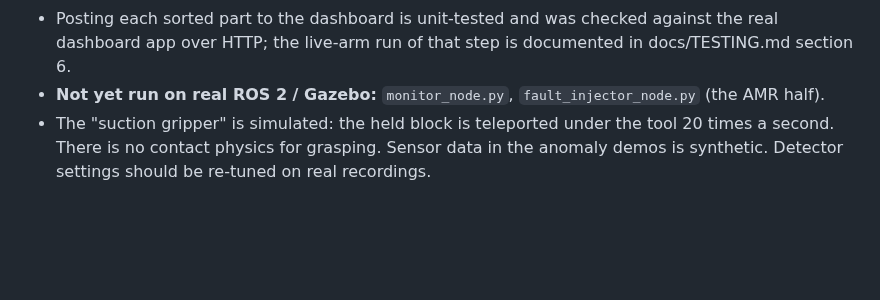
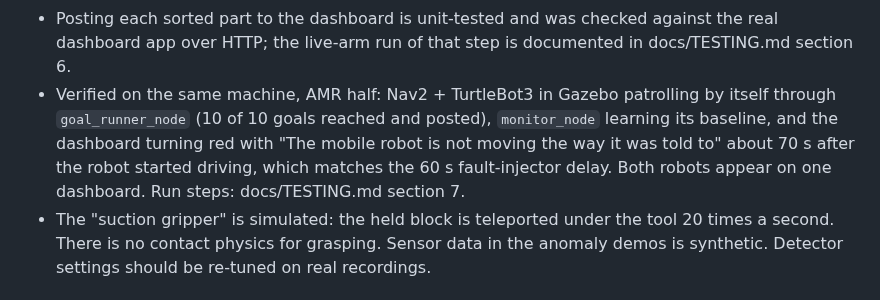
Before and after one commit to VarunManikonda/robotics-qa-platform, a Markdown page: README.md, the part around one of its changes. Rendered like a GitHub page; blank space fills up the shorter version.

Commit message:
Docs: AMR half verified on ROS 2 Jazzy, screenshots, runbook section 7
Co-Authored-By: Claude Sonnet 5.5 <noreply@anthropic.com>
Claude-Session: https://claude.ai/code/session_0158u2CXVGP8QYq8zq6LiirY

```diff
--- a/README.md
+++ b/README.md
@@ -71,7 +81,11 @@ ROS 2 Jazzy machine; the exact steps are in [docs/TESTING.md](docs/TESTING.md).
   and the full sort cycle: all red parts to the green pad in separate slots, the blue part to the reject pad.
 * Posting each sorted part to the dashboard is unit-tested and was checked against the real dashboard app
   over HTTP; the live-arm run of that step is documented in docs/TESTING.md section 6.
-* **Not yet run on real ROS 2 / Gazebo:** `monitor_node.py`, `fault_injector_node.py` (the AMR half).
+* Verified on the same machine, AMR half: Nav2 + TurtleBot3 in Gazebo patrolling by itself through
+  `goal_runner_node` (10 of 10 goals reached and posted), `monitor_node` learning its baseline, and the
+  dashboard turning red with "The mobile robot is not moving the way it was told to" about 70 s after the robot
+  started driving, which matches the 60 s fault-injector delay. Both robots appear on one dashboard.
+  Run steps: docs/TESTING.md section 7.
 * The "suction gripper" is simulated: the held block is teleported under the tool 20 times a second.
   There is no contact physics for grasping. Sensor data in the anomaly demos is synthetic. Detector
   settings should be re-tuned on real recordings.
```
Also changed, not shown: other parts of README.md (+10 -0 lines), docs/TESTING.md (+24 -0 lines), docs/images/dashboard_amr_healthy.png (added), docs/images/dashboard_fault_detected.png (added).
